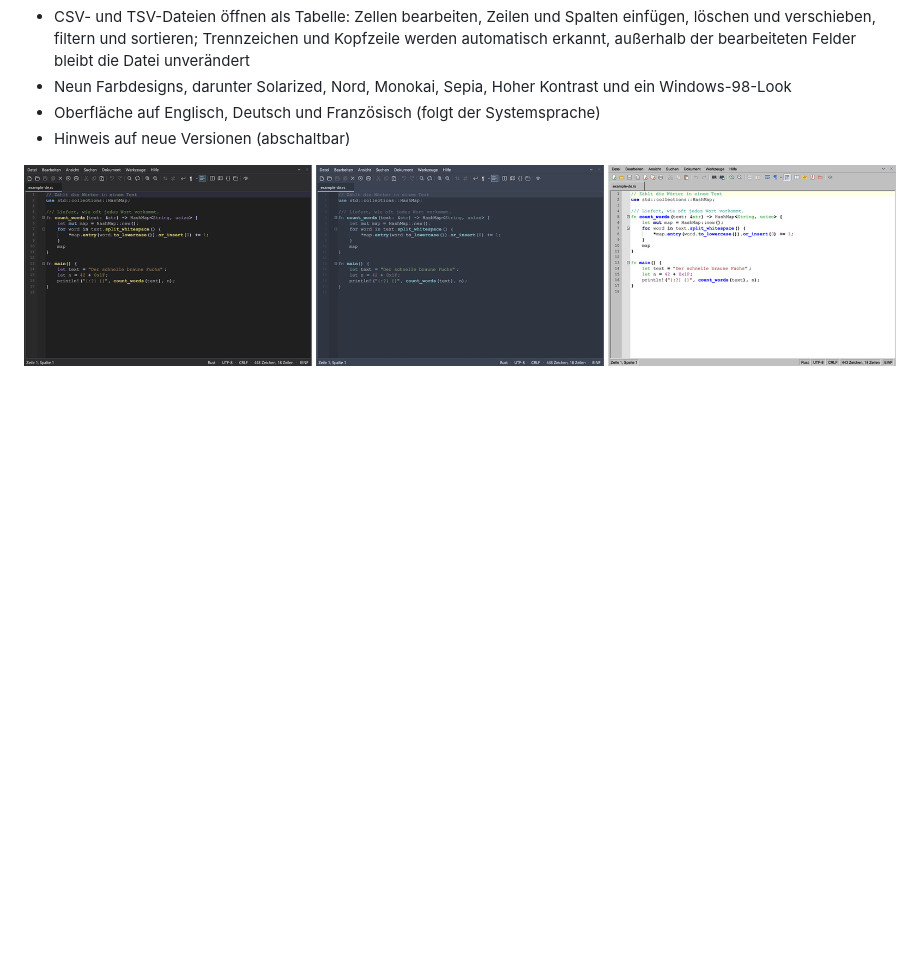
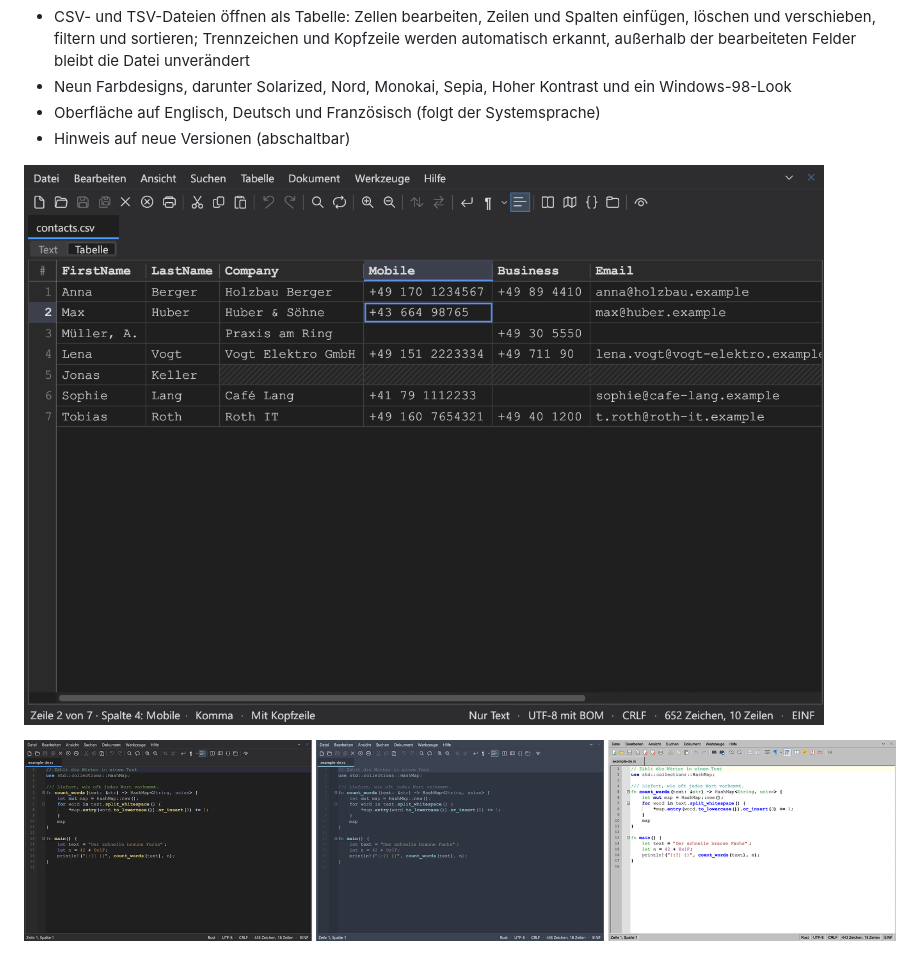
Before and after one commit to RayTrunk/quillpad, a Markdown page: README.de.md, the part around the change. GitHub-like rendering; pictures changed too: docs/screenshots/de-csv.png (added); blank space fills up the shorter version.

```diff
--- a/README.de.md
+++ b/README.de.md
@@ -20,6 +20,8 @@ Ein schneller Texteditor für Windows und Linux, geschrieben in Rust mit [egui](
 - Neun Farbdesigns, darunter Solarized, Nord, Monokai, Sepia, Hoher Kontrast und ein Windows-98-Look
 - Oberfläche auf Englisch, Deutsch und Französisch (folgt der Systemsprache)
 - Hinweis auf neue Versionen (abschaltbar)
+
+![CSV-Datei als Tabelle](docs/screenshots/de-csv.png)
 
 ![Designs](docs/screenshots/de-themes.png)
 
```
Also changed, not shown: README.fr.md (+2 -0 lines), README.md (+2 -0 lines), docs/screenshots/en-csv.png (added), docs/screenshots/fr-csv.png (added).
